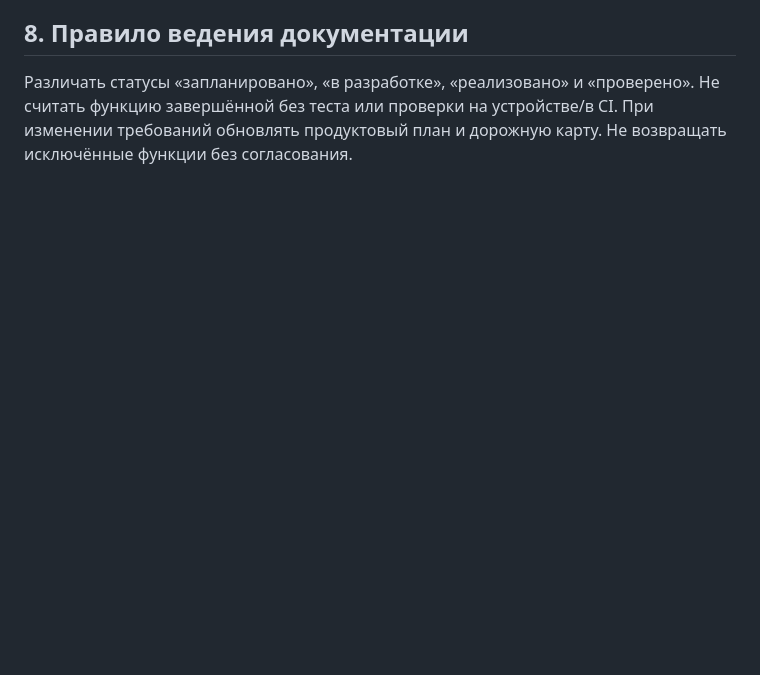
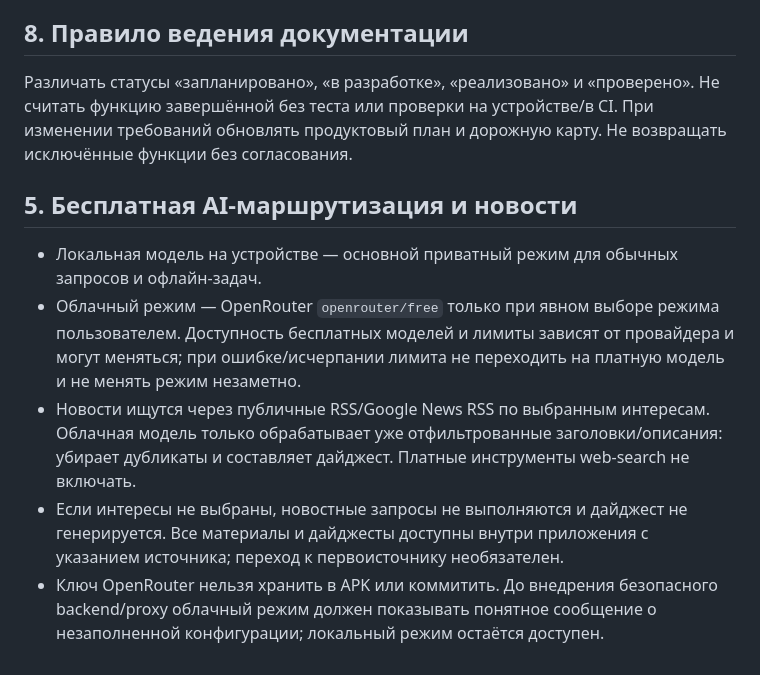
Before and after one commit to vanes961/omni_ai, a Markdown page: PRODUCT_PLAN.md, the part around the change. GitHub-like rendering; blank space fills up the shorter version.

Commit message:
docs: record free local and cloud AI architecture

```diff
--- a/PRODUCT_PLAN.md
+++ b/PRODUCT_PLAN.md
@@ -163,3 +163,11 @@ AI Engine должен оставаться независимым от конк
 
 ## 8. Правило ведения документации
 Различать статусы «запланировано», «в разработке», «реализовано» и «проверено». Не считать функцию завершённой без теста или проверки на устройстве/в CI. При изменении требований обновлять продуктовый план и дорожную карту. Не возвращать исключённые функции без согласования.
+
+
+## 5. Бесплатная AI-маршрутизация и новости
+- Локальная модель на устройстве — основной приватный режим для обычных запросов и офлайн-задач.
+- Облачный режим — OpenRouter `openrouter/free` только при явном выборе режима пользователем. Доступность бесплатных моделей и лимиты зависят от провайдера и могут меняться; при ошибке/исчерпании лимита не переходить на платную модель и не менять режим незаметно.
+- Новости ищутся через публичные RSS/Google News RSS по выбранным интересам. Облачная модель только обрабатывает уже отфильтрованные заголовки/описания: убирает дубликаты и составляет дайджест. Платные инструменты web-search не включать.
+- Если интересы не выбраны, новостные запросы не выполняются и дайджест не генерируется. Все материалы и дайджесты доступны внутри приложения с указанием источника; переход к первоисточнику необязателен.
+- Ключ OpenRouter нельзя хранить в APK или коммитить. До внедрения безопасного backend/proxy облачный режим должен показывать понятное сообщение о незаполненной конфигурации; локальный режим остаётся доступен.
```
